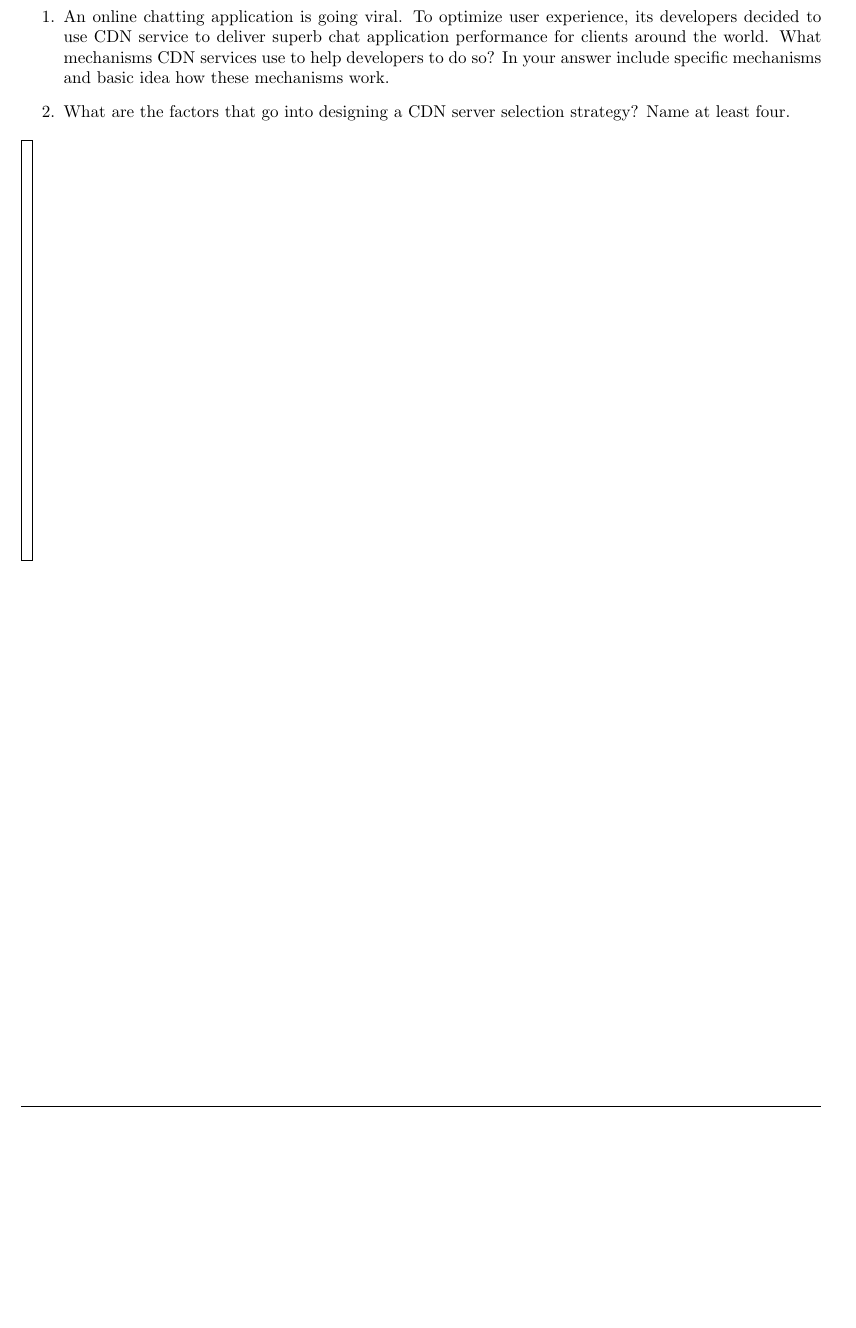
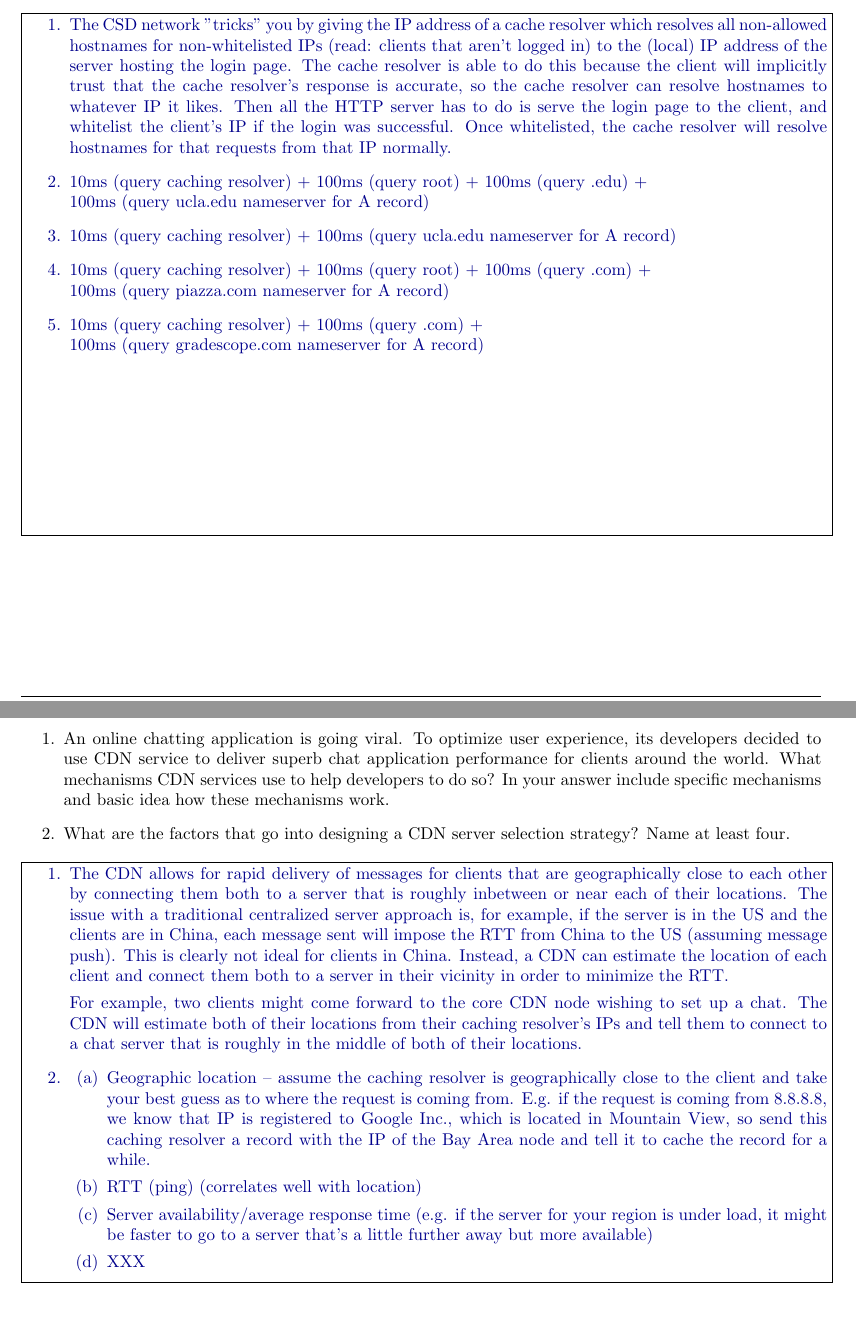
Before and after one commit to rodrigovalle/118-homework, a LaTeX problem sheet (hw3/hw3-student.tex): part of page 5 of 5 before the commit and two parts of pages 4 and 5 of 5 after it, the two joined at a grey line, cut at the place of the change, the shorter picture padded with empty space. Compiled offline with pdfLaTeX.

Commit message:
Almost finished homework 3

```diff
--- a/hw3/hw3-student.tex
+++ b/hw3/hw3-student.tex
@@ -110,29 +139,62 @@ TODO
 \clearpage
 \begin{problem}
 
-Suppose that you walked into Boelter Hall and get connected to \url{CSD} WiFi network, which automatically gave you IP address of the local caching resolver.
-However, initially, it doesn't allow you to do anything unless you type your username and password in a popup window (or if you try to go to any website in your browser).
+Suppose that you walked into Boelter Hall and get connected to \url{CSD} WiFi
+network, which automatically gave you IP address of the local caching resolver.
+However, initially, it doesn't allow you to do anything unless you type your
+username and password in a popup window (or if you try to go to any website in
+your browser).
 
 \begin{enumerate}
 
-\item Explain a mechanism of how does the ``\url{CSD}'' network achieve this / which features of DNS/HTTP make it possible.
+\item Explain a mechanism of how does the ``\url{CSD}'' network achieve this /
+      which features of DNS/HTTP make it possible.
 
 \end{enumerate}
 
-After you successfully logged in, you can start using the Internet.  Suppose the caching resolver has just rebooted and its cache is completely empty;  RTT between your computer and the caching resolver is $10 ms$ and RTT between the caching resolver and any authoritative name server is $100 ms$; all responses have TTL 12 hours.
+After you successfully logged in, you can start using the Internet. Suppose
+the caching resolver has just rebooted and its cache is completely empty; RTT
+between your computer and the caching resolver is $10 ms$ and RTT between the
+caching resolver and any authoritative name server is $100 ms$; all responses
+have TTL 12 hours.
 
 \begin{enumerate}\addtocounter{enumi}{1}
-\item If you try to go to \url{ucla.edu}, what would be minimum amount of time you will need to wait before your web browser will be able to initiate connect to the UCLA's web server?
+\item If you try to go to \url{ucla.edu}, what would be minimum amount of time
+  you will need to wait before your web browser will be able to initiate
+  connect to the UCLA's web server?
 
-\item What would be the time, if a minute later you will decide to go to \url{ccle.ucla.edu}?
+\item What would be the time, if a minute later you will decide to go to
+      \url{ccle.ucla.edu}?
 
-\item What would be the time, if another minute later you will decide to go to \url{piazza.com}?
+\item What would be the time, if another minute later you will decide to go to
+      \url{piazza.com}?
 
-\item What would be the time, if another minute later you will decide to go to \url{gradescope.com}?
+\item What would be the time, if another minute later you will decide to go to
+      \url{gradescope.com}?
 
 \end{enumerate}
 
 \begin{answer}{30em}
+  \begin{enumerate}
+  \item The CSD network "tricks" you by giving the IP address of a cache
+        resolver which resolves all non-allowed hostnames for non-whitelisted IPs
+        (read: clients that aren't logged in) to the (local) IP address of the
+        server hosting the login page. The cache resolver is able to do this
+        because the client will implicitly trust that the cache resolver's
+        response is accurate, so the cache resolver can resolve hostnames to
+        whatever IP it likes. Then all the HTTP server has to do is serve the
+        login page to the client, and whitelist the client's IP if the login
+        was successful. Once whitelisted, the cache resolver will resolve
+        hostnames for that requests from that IP normally.
+
+  \item 10ms (query caching resolver) + 100ms (query root) +
+        100ms (query .edu) + \\ 100ms (query ucla.edu nameserver for A record)
+  \item 10ms (query caching resolver) + 100ms (query ucla.edu nameserver for A record)
+  \item 10ms (query caching resolver) + 100ms (query root) +
+        100ms (query .com) + \\ 100ms (query piazza.com nameserver for A record)
+  \item 10ms (query caching resolver) + 100ms (query .com) + \\
+        100ms (query gradescope.com nameserver for A record)
+  \end{enumerate}
 \end{answer}
 
 
@@ -144,14 +206,49 @@ After you successfully logged in, you can start using the Internet.  Suppose the
 
   \begin{enumerate}
   \item An online chatting application is going viral.
-    To optimize user experience, its developers decided to use CDN service to deliver superb chat application performance for clients around the world.
-    What mechanisms CDN services use to help developers to do so?
-    In your answer include specific mechanisms and basic idea how these mechanisms work.
+        To optimize user experience, its developers decided to use CDN service
+        to deliver superb chat application performance for clients around the
+        world. What mechanisms CDN services use to help developers to do so?
+        In your answer include specific mechanisms and basic idea how these
+        mechanisms work.
 
-  \item What are the factors that go into designing a CDN server selection strategy? Name at least four.
+  \item What are the factors that go into designing a CDN server selection
+        strategy? Name at least four.
   \end{enumerate}
 
 \begin{answer}{24em}
+  \begin{enumerate}
+  \item The CDN allows for rapid delivery of messages for clients that are
+        geographically close to each other by connecting them both to a server
+        that is roughly inbetween or near each of their locations. The issue
+        with a traditional centralized server approach is, for example, if the
+        server is in the US and the clients are in China, each message sent
+        will impose the RTT from China to the US (assuming message push). This
+        is clearly not ideal for clients in China. Instead, a CDN can estimate
+        the location of each client and connect them both to a server in their
+        vicinity in order to minimize the RTT.
+
+        For example, two clients might come forward to the core CDN node
+        wishing to set up a chat. The CDN will estimate both of their locations
+        from their caching resolver's IPs and tell them to connect to a chat
+        server that is roughly in the middle of both of their locations.
+  \item
+    \begin{enumerate}
+    \item Geographic location -- assume the caching resolver is geographically
+          close to the client and take your best guess as to where the request
+          is coming from. E.g. if the request is coming from 8.8.8.8, we know
+          that IP is registered to Google Inc., which is located in Mountain
+          View, so send this caching resolver a record with the IP of the Bay
+          Area node and tell it to cache the record for a while.
+
+    \item RTT (ping) (correlates well with location)
+    \item Server availability/average response time (e.g. if the server for
+          your region is under load, it might be faster to go to a server
+          that's a little further away but more available)
+    \item XXX
+    \end{enumerate}
+
+  \end{enumerate}
 \end{answer}
 
 \end{problem}
```
Also changed, not shown: hw3/hw3-student.pdf, hw3/hw3-student.tex (55 more changed lines), 4 other files.
